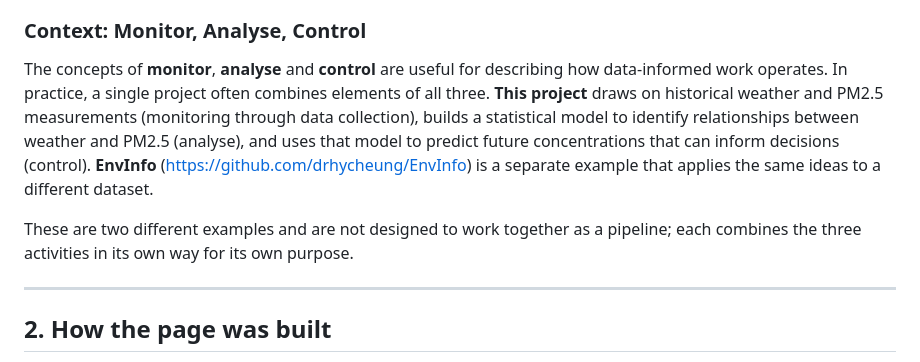
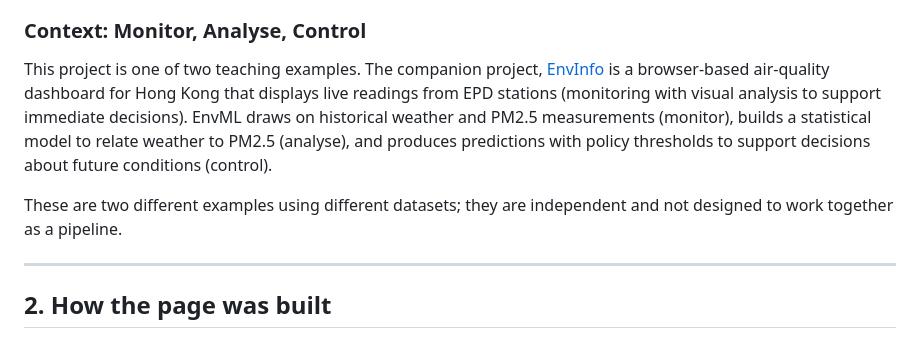
Before and after one commit to drhycheung/EnvML, a Markdown page: docs/vibe-coding.md, the part around the change. GitHub-like rendering.

```diff
--- a/docs/vibe-coding.md
+++ b/docs/vibe-coding.md
@@ -37,16 +37,15 @@ reason — an estimate that a user does not trust will not be acted upon.
 
 ### Context: Monitor, Analyse, Control
 
-The concepts of **monitor**, **analyse** and **control** are useful for describing how
-data-informed work operates. In practice, a single project often combines elements of all
-three. **This project** draws on historical weather and PM2.5 measurements (monitoring through
-data collection), builds a statistical model to identify relationships between weather and
-PM2.5 (analyse), and uses that model to predict future concentrations that can inform
-decisions (control). **EnvInfo** ([https://github.com/drhycheung/EnvInfo](https://github.com/drhycheung/EnvInfo))
-is a separate example that applies the same ideas to a different dataset.
+This project is one of two teaching examples. The companion project,
+[EnvInfo](https://github.com/drhycheung/EnvInfo) is a browser-based air-quality dashboard for
+Hong Kong that displays live readings from EPD stations (monitoring with visual analysis to
+support immediate decisions). EnvML draws on historical weather and PM2.5 measurements
+(monitor), builds a statistical model to relate weather to PM2.5 (analyse), and produces
+predictions with policy thresholds to support decisions about future conditions (control).
 
-These are two different examples and are not designed to work together as a pipeline; each
-combines the three activities in its own way for its own purpose.
+These are two different examples using different datasets; they are independent and not
+designed to work together as a pipeline.
 
 ---
 
```
Also changed, not shown: README.md (+11 -8 lines).
